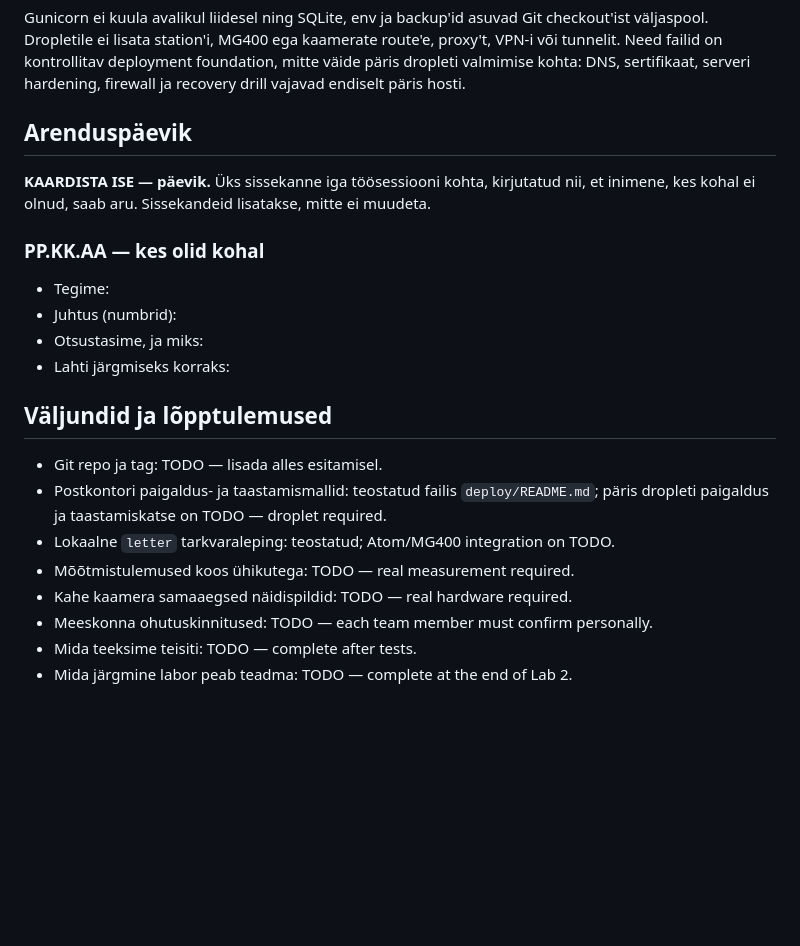
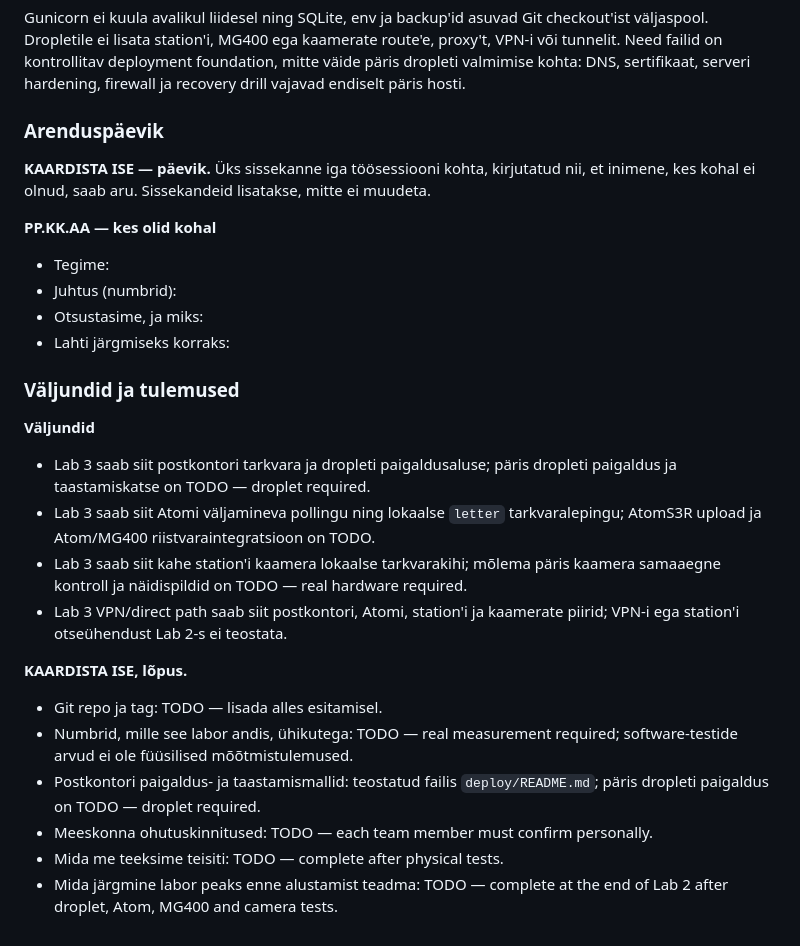
Before and after one commit to Dennel04/smart-solutions-course, a Markdown page: smart-solutions/lab2/README.md, the part around the change. Rendered like a GitHub page; blank space fills up the shorter version.

Commit message:
Align Lab 2 documentation with Lab 1 format

```diff
--- a/smart-solutions/lab2/README.md
+++ b/smart-solutions/lab2/README.md
@@ -415,27 +415,38 @@ route'e, proxy't, VPN-i või tunnelit. Need failid on kontrollitav deployment
 foundation, mitte väide päris dropleti valmimise kohta: DNS, sertifikaat,
 serveri hardening, firewall ja recovery drill vajavad endiselt päris hosti.
 
-## Arenduspäevik
+### Arenduspäevik
 
 **KAARDISTA ISE — päevik.** Üks sissekanne iga töösessiooni kohta, kirjutatud
 nii, et inimene, kes kohal ei olnud, saab aru. Sissekandeid lisatakse, mitte
 ei muudeta.
 
-### PP.KK.AA — kes olid kohal
+**PP.KK.AA — kes olid kohal**
 
-- Tegime:
-- Juhtus (numbrid):
-- Otsustasime, ja miks:
-- Lahti järgmiseks korraks:
+* Tegime:
+* Juhtus (numbrid):
+* Otsustasime, ja miks:
+* Lahti järgmiseks korraks:
 
-## Väljundid ja lõpptulemused
+### Väljundid ja tulemused
 
-- Git repo ja tag: TODO — lisada alles esitamisel.
-- Postkontori paigaldus- ja taastamismallid: teostatud failis `deploy/README.md`;
-  päris dropleti paigaldus ja taastamiskatse on TODO — droplet required.
-- Lokaalne `letter` tarkvaraleping: teostatud; Atom/MG400 integration on TODO.
-- Mõõtmistulemused koos ühikutega: TODO — real measurement required.
-- Kahe kaamera samaaegsed näidispildid: TODO — real hardware required.
-- Meeskonna ohutuskinnitused: TODO — each team member must confirm personally.
-- Mida teeksime teisiti: TODO — complete after tests.
-- Mida järgmine labor peab teadma: TODO — complete at the end of Lab 2.
+**Väljundid**
+* Lab 3 saab siit postkontori tarkvara ja dropleti paigaldusaluse; päris dropleti
+  paigaldus ja taastamiskatse on TODO — droplet required.
+* Lab 3 saab siit Atomi väljamineva pollingu ning lokaalse `letter` tarkvaralepingu;
+  AtomS3R upload ja Atom/MG400 riistvaraintegratsioon on TODO.
+* Lab 3 saab siit kahe station'i kaamera lokaalse tarkvarakihi; mõlema päris
+  kaamera samaaegne kontroll ja näidispildid on TODO — real hardware required.
+* Lab 3 VPN/direct path saab siit postkontori, Atomi, station'i ja kaamerate
+  piirid; VPN-i ega station'i otseühendust Lab 2-s ei teostata.
+
+**KAARDISTA ISE, lõpus.**
+* Git repo ja tag: TODO — lisada alles esitamisel.
+* Numbrid, mille see labor andis, ühikutega: TODO — real measurement required;
+  software-testide arvud ei ole füüsilised mõõtmistulemused.
+* Postkontori paigaldus- ja taastamismallid: teostatud failis
+  `deploy/README.md`; päris dropleti paigaldus on TODO — droplet required.
+* Meeskonna ohutuskinnitused: TODO — each team member must confirm personally.
+* Mida me teeksime teisiti: TODO — complete after physical tests.
+* Mida järgmine labor peaks enne alustamist teadma: TODO — complete at the end
+  of Lab 2 after droplet, Atom, MG400 and camera tests.
```
